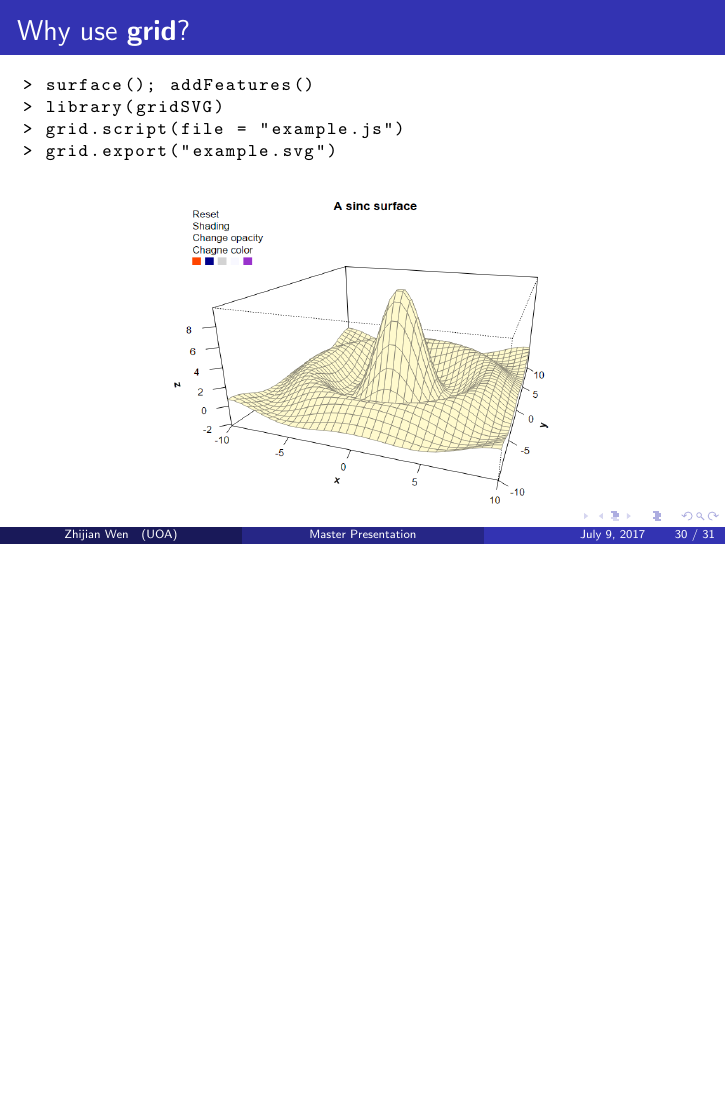
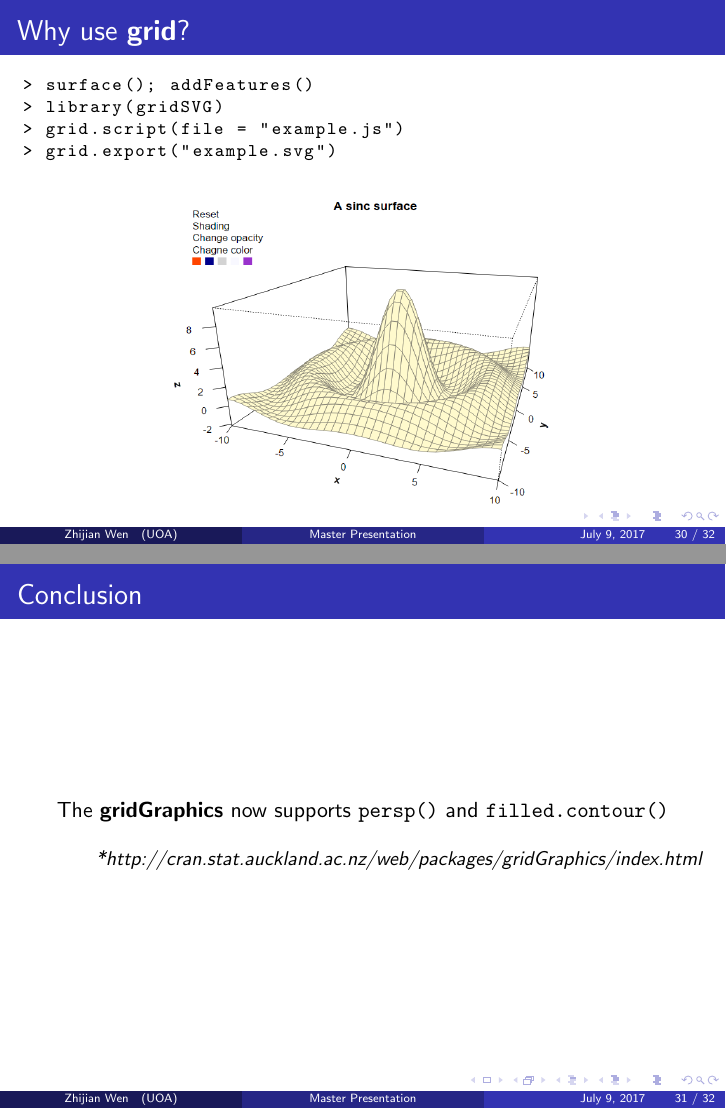
Before and after one commit to yeamin1/MasterProject, LaTeX slides (report/ppt/presentation.tex): page 35 of 36 before the commit and pages 35 and 36 of 37 after it, the two joined at a grey line, the shorter picture padded with empty space. The pictures show the PDF file report/ppt/presentation.pdf that the author committed with the source.

Commit message:
add one conclusion

```diff
--- a/report/ppt/presentation.tex
+++ b/report/ppt/presentation.tex
@@ -737,6 +737,18 @@ system(cmd)
 
 
 \begin{frame}[fragile]
+\frametitle{Conclusion}
+\begin{center}
+The \textbf{gridGraphics} now supports \texttt{persp()} and \texttt{filled.contour()}
+\end{center}
+\hfill \small{\textit{*http://cran.stat.auckland.ac.nz/web/packages/gridGraphics/index.html}}
+
+
+\end{frame}
+
+
+
+\begin{frame}[fragile]
 
 \begin{center}
 \Huge Any Question(s)?
```
Also changed, not shown: report/ppt/presentation-concordance.tex (+1 -1 lines), report/ppt/plot/Rcopy.pdf, report/ppt/presentation.pdf, report/svg/example_other.svg (added), 5 other files.
